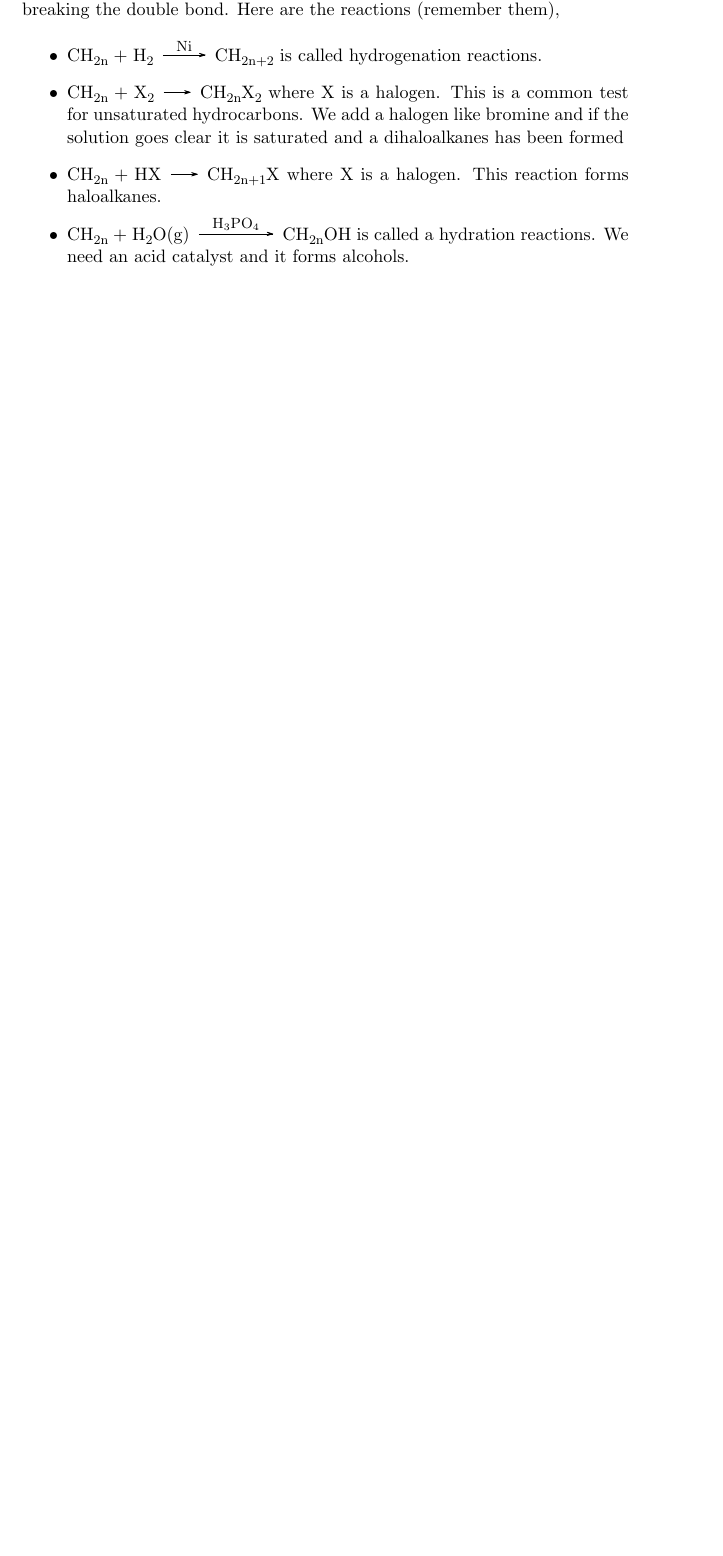
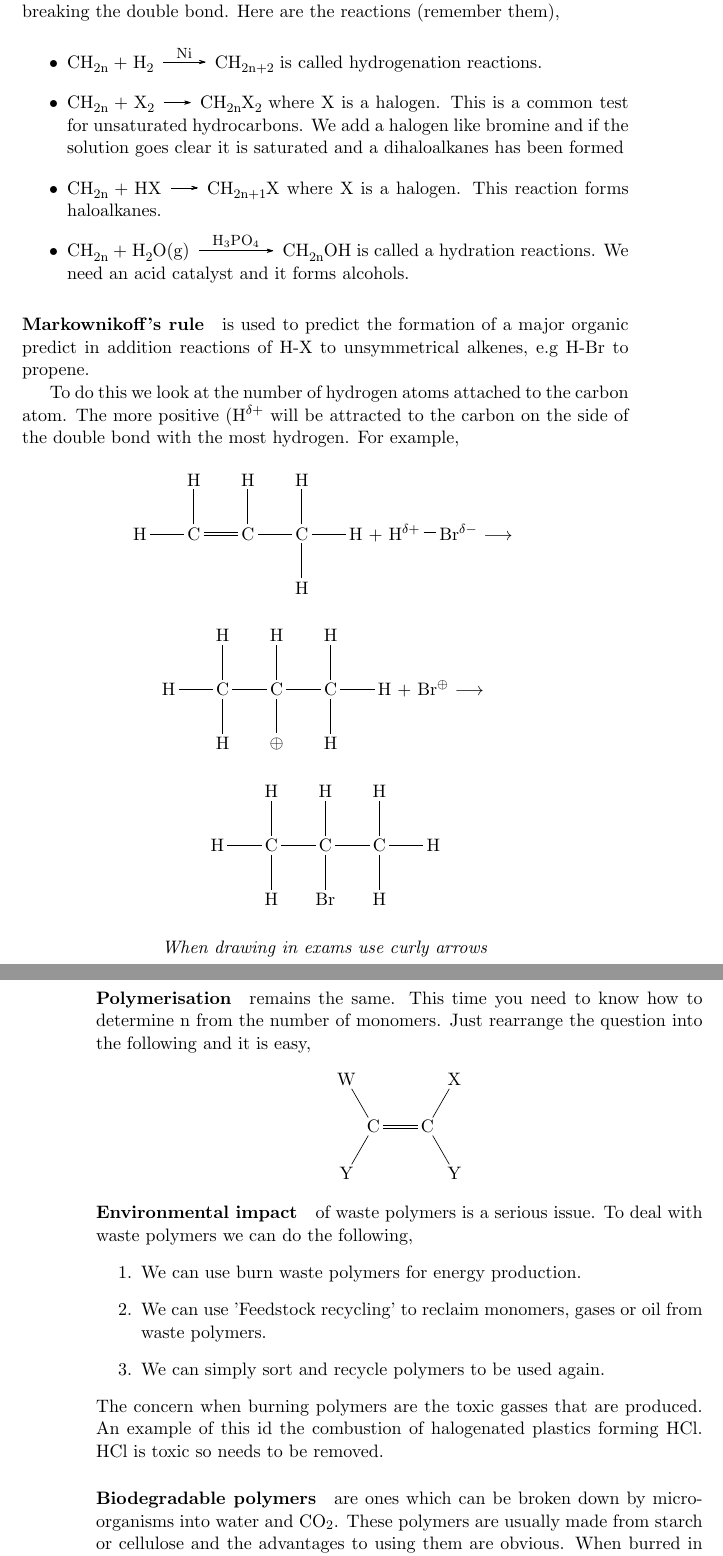
Before and after one commit to benjaminchal/OpenChemOCRA, a LaTeX thesis (source/main.tex, which reads source/module4.tex): part of page 35 of 35 before the commit and two parts of pages 35 and 36 of 36 after it, the two joined at a grey line, cut so that both start at the same text, the shorter picture padded with empty space. The pictures show the PDF file build.pdf that the author committed with the source.

Commit message:
up to 4.2 done

```diff
--- a/source/module4.tex
+++ b/source/module4.tex
@@ -173,3 +173,41 @@ atom receiving one electron from the bonded pair, forming two radicals.
 	\end{itemize}
 
 	%INSERT DIAGRAMS FOR ELECTROPHILIC ADDITION
+
+	\paragraph{Markownikoff's rule} is used to predict the formation of a major organic predict in addition reactions of H-X to unsymmetrical alkenes, e.g H-Br to propene.
+
+	To do this we look at the number of hydrogen atoms attached to the carbon atom. The more positive (H$^{\delta +}$ will be attracted to the carbon on the side of the double bond with the most hydrogen. For example,
+
+	\begin{center}
+		\chemfig{H-C(-[:90]H)=C(-[:90]H)-C(-[:90]H)(-[:-90]H)-H} + \chemfig{H$^{\delta +}$-Br$^{\delta -}$} \longrightarrow
+
+		\vspace{7mm}
+
+		\chemfig{H-C(-[:90]H)(-[:-90]H)-C(-[:90]H)(-[:-90]\oplus)-C(-[:90]H)(-[:-90]H)-H} + \ch{Br "$^{\oplus}$" {}} \longrightarrow
+
+		\vspace{7mm}
+
+		\chemfig{H-C(-[:90]H)(-[:-90]H)-C(-[:90]H)(-[:-90]Br)-C(-[:90]H)(-[:-90]H)-H}
+
+		\vspace{7mm}
+
+		\textit{When drawing in exams use curly arrows} %ADD CURLY ARROWS TO EQUATIONS IF TIME.
+	\end{center}
+
+	\paragraph{Polymerisation} remains the same. This time you need to know how to determine n from the number of monomers. Just rearrange the question into the following and it is easy,
+
+	\begin{center}
+		\chemfig{C(-[:120]W)(-[:-120]Y)=C(-[:60]X)(-[:-60]Y)}
+	\end{center}
+
+	\paragraph{Environmental impact} of waste polymers is a serious issue. To deal with waste polymers we can do the following,
+	\begin{enumerate}
+		\item We can use burn waste polymers for energy production.
+		\item We can use 'Feedstock recycling' to reclaim monomers, gases or oil from waste polymers.
+		\item We can simply sort and recycle polymers to be used again.
+	\end{enumerate}
+	The concern when burning polymers are the toxic gasses that are produced. An example of this id the combustion of halogenated plastics forming HCl. HCl is toxic so needs to be removed. %MAY NEED EXPANDING
+
+	\paragraph{Biodegradable polymers} are ones which can be broken down by micro-organisms into water and CO$_2$. These polymers are usually made from starch or cellulose and the advantages to using them are obvious. When burred in a hole (a landfill) they will be less dangerous and degrade quickly. This will help save the environment.
+
+	\paragraph{Photodegradable polymers} are much the same. Except this time it is light that we use to break down the polymer. These are oil-based polymers which contain bonds that weaken when they absorb light. This kick-starts the degradation. Alternatively light absorbing additives can be used.
```
Also changed, not shown: source/main.tex (+1 -1 lines), build.pdf.
